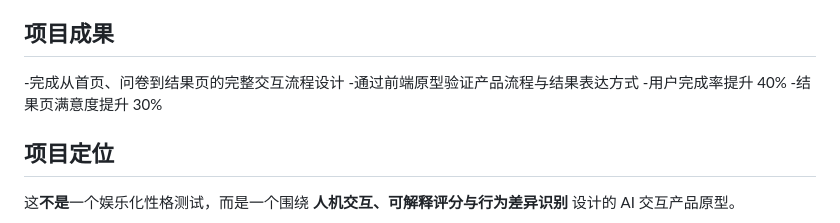
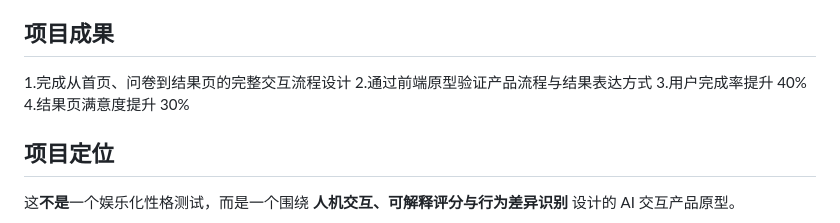
Before and after one commit to zoezhuy/roommate-harmony-test, a Markdown page: README.md, the part around the change. Drawn GitHub-style.

```diff
--- a/README.md
+++ b/README.md
@@ -69,10 +69,10 @@ Roommate Harmony Test 是一个围绕“室友匹配”场景设计的 AI 交互
 - **原型实现**：Web-based front-end prototype
 
 ## 项目成果
--完成从首页、问卷到结果页的完整交互流程设计
--通过前端原型验证产品流程与结果表达方式
--用户完成率提升 40%
--结果页满意度提升 30%
+1.完成从首页、问卷到结果页的完整交互流程设计
+2.通过前端原型验证产品流程与结果表达方式
+3.用户完成率提升 40%
+4.结果页满意度提升 30%
 
 ## 项目定位
 这**不是**一个娱乐化性格测试，而是一个围绕 **人机交互、可解释评分与行为差异识别** 设计的 AI 交互产品原型。
```
